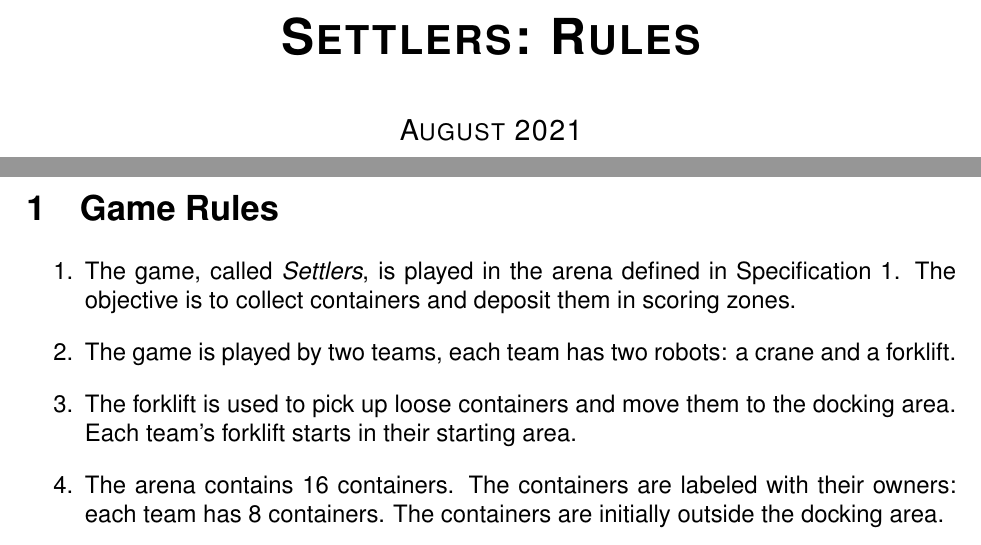
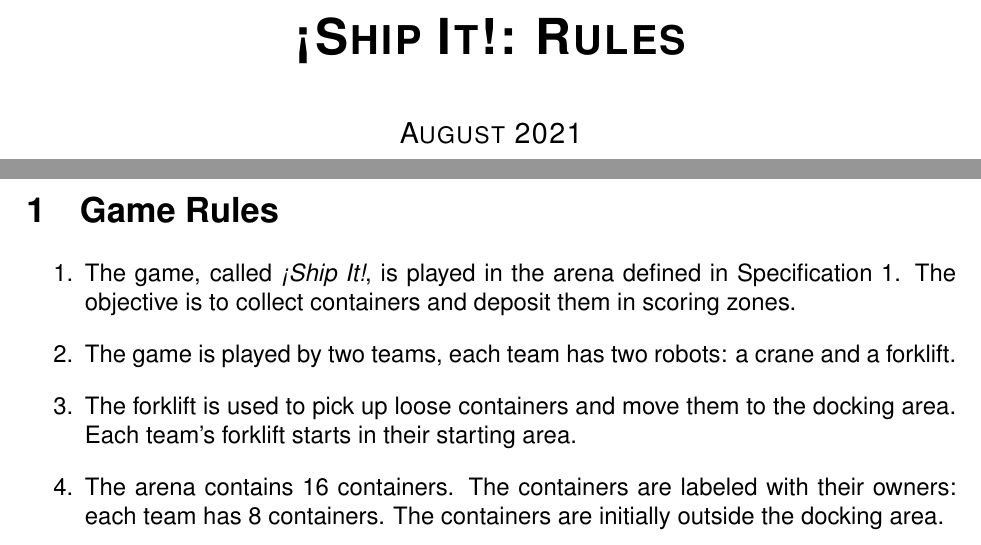
Before and after one commit to sourcebots/smallpeice-rules, a LaTeX document (rules.tex): two parts of pages 2 and 3 of 6, joined at a grey line, cut at the place of the change. Compiled offline with pdfLaTeX.

Commit message:
New name!

```diff
--- a/rules.tex
+++ b/rules.tex
@@ -1,6 +1,7 @@
 \documentclass[twoside,12pt,a4paper,titlepage]{article}
 
 \usepackage{xspace}
+\usepackage[utf8]{inputenc}
 \usepackage{siunitx}
 \usepackage{booktabs}
 \usepackage{rotating}
@@ -9,7 +10,7 @@
 
 \newcommand{\org}{SourceBots\xspace}
 \newcommand{\staff}{Smallpeice Trust staff and volunteers\xspace}
-\newcommand{\gamename}{Settlers\xspace}
+\newcommand{\gamename}{¡Ship It!\xspace}
 \newcommand{\timeline}{August 2021\xspace}
 
 \title{\gamename}
```
